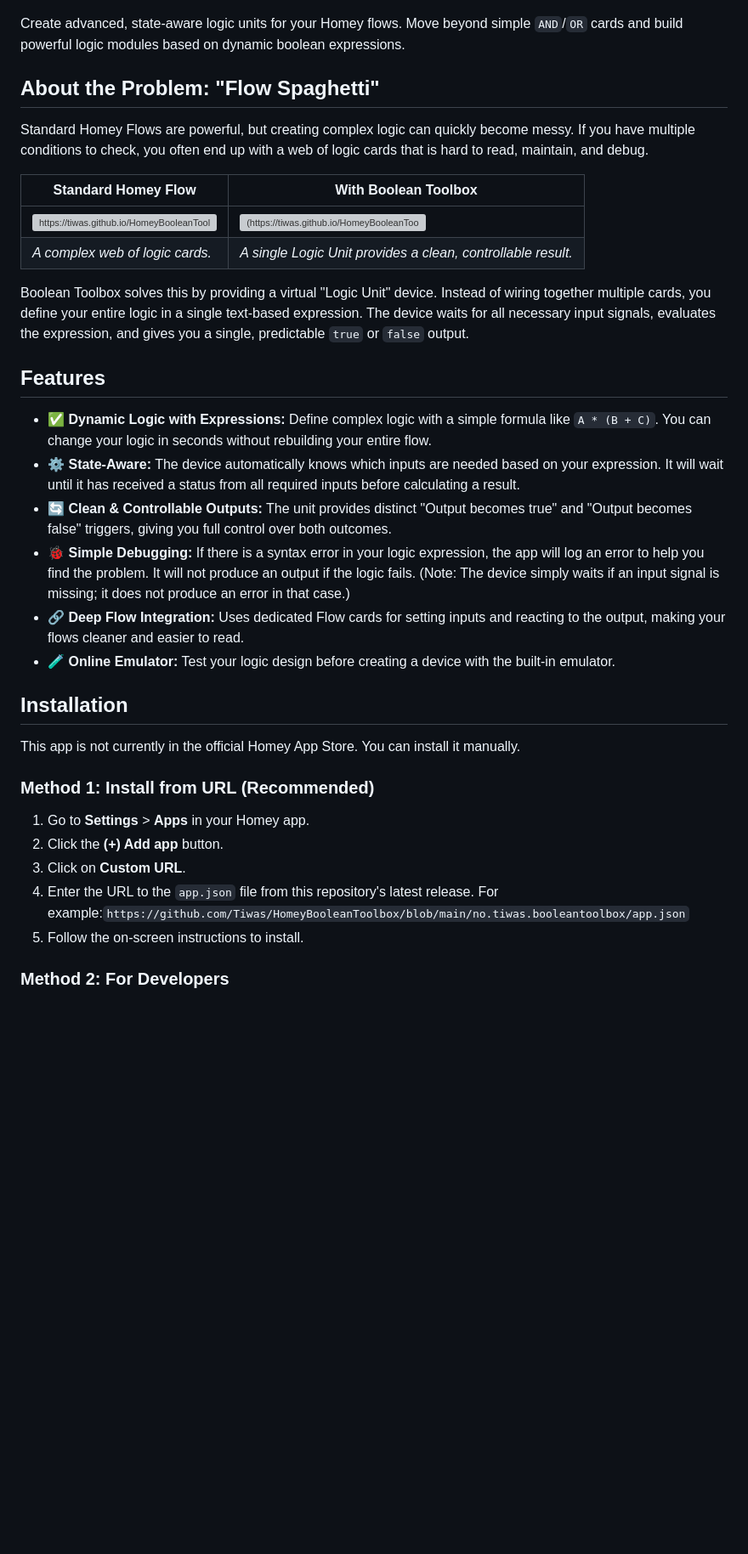
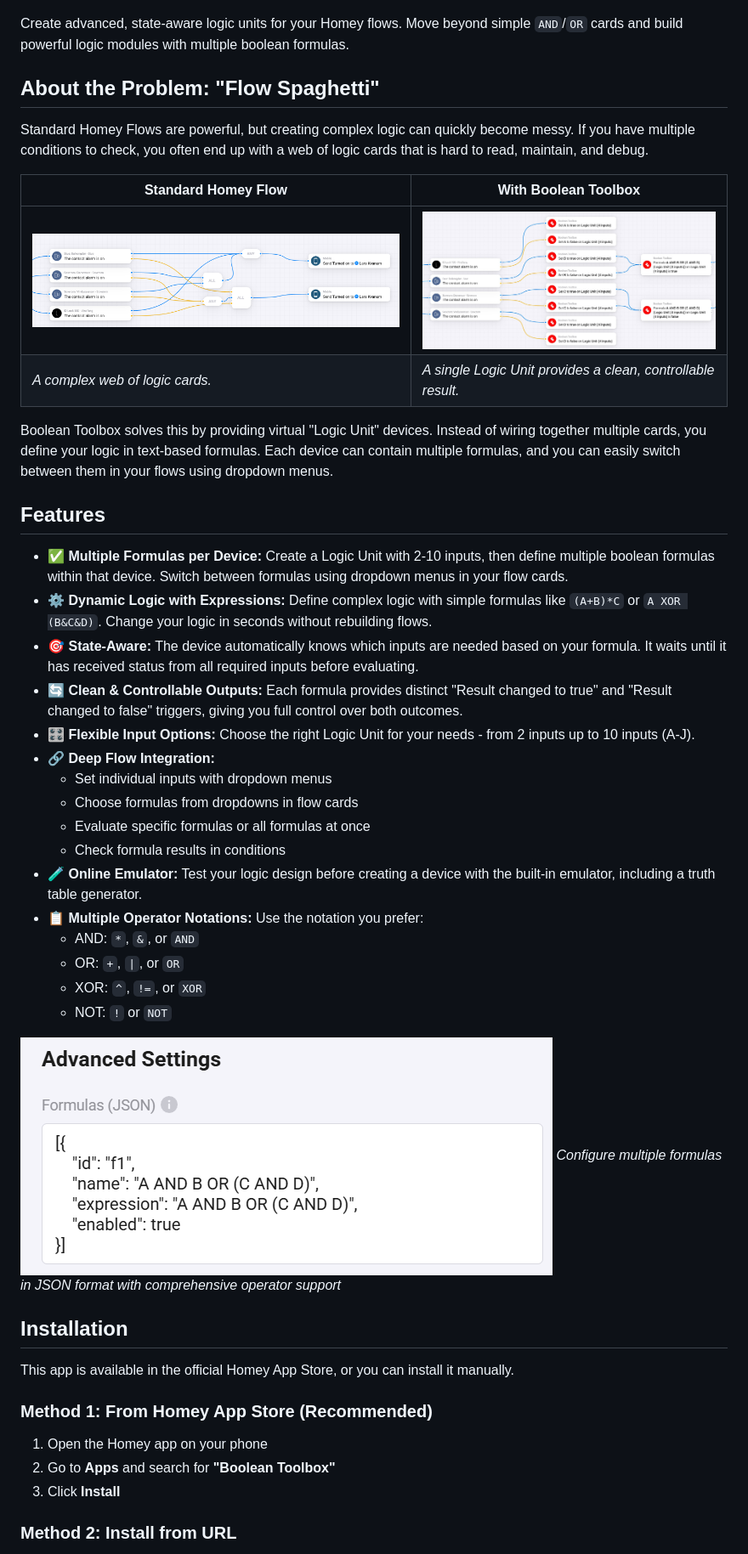
Before and after one commit to Tiwas/HomeyBooleanToolbox, a Markdown page: README.md, the part around the change printed below. Shown: that part at 85% size. Drawn GitHub-style; pictures changed too: web/advanced_settings.png (added), web/logic unit.jpg (added); blank space fills up the shorter version; grey boxes are pictures that could not be loaded.

Commit message:
Updates of README file and moved images to clean up a little.

```diff
--- a/README.md
+++ b/README.md
@@ -2,7 +2,7 @@
 
 ![Boolean Toolbox Icon](no.tiwas.booleantoolbox/assets/images/xlarge.jpeg)
 
-Create advanced, state-aware logic units for your Homey flows. Move beyond simple `AND`/`OR` cards and build powerful logic modules based on dynamic boolean expressions.
+Create advanced, state-aware logic units for your Homey flows. Move beyond simple `AND`/`OR` cards and build powerful logic modules with multiple boolean formulas.
 
 ## About the Problem: "Flow Spaghetti"
 
@@ -10,31 +10,42 @@ Standard Homey Flows are powerful, but creating complex logic can quickly become
 
 | Standard Homey Flow | With Boolean Toolbox |
 | --- | --- |
-| ![https://tiwas.github.io/HomeyBooleanToolbox/homey%20std.png)](https://tiwas.github.io/HomeyBooleanToolbox/homey%20std.png) | ![(https://tiwas.github.io/HomeyBooleanToolbox/logic%20unit.jpg)](https://tiwas.github.io/HomeyBooleanToolbox/logic%20unit.jpg) |
+| ![Complex web of logic cards](web/homey%20std.png) | ![Single Logic Unit](web/logic%20unit.jpg) |
 | *A complex web of logic cards.* | *A single Logic Unit provides a clean, controllable result.* |
 
-Boolean Toolbox solves this by providing a virtual "Logic Unit" device. Instead of wiring together multiple cards, you define your entire logic in a single text-based expression. The device waits for all necessary input signals, evaluates the expression, and gives you a single, predictable `true` or `false` output.
+Boolean Toolbox solves this by providing virtual "Logic Unit" devices. Instead of wiring together multiple cards, you define your logic in text-based formulas. Each device can contain multiple formulas, and you can easily switch between them in your flows using dropdown menus.
 
 ## Features
 
-- ✅ **Dynamic Logic with Expressions:** Define complex logic with a simple formula like `A * (B + C)`. You can change your logic in seconds without rebuilding your entire flow.
-- ⚙️ **State-Aware:** The device automatically knows which inputs are needed based on your expression. It will wait until it has received a status from all required inputs before calculating a result.
-- 🔄 **Clean & Controllable Outputs:** The unit provides distinct "Output becomes true" and "Output becomes false" triggers, giving you full control over both outcomes.
-- 🐞 **Simple Debugging:** If there is a syntax error in your logic expression, the app will log an error to help you find the problem. It will not produce an output if the logic fails. (Note: The device simply waits if an input signal is missing; it does not produce an error in that case.)
-- 🔗 **Deep Flow Integration:** Uses dedicated Flow cards for setting inputs and reacting to the output, making your flows cleaner and easier to read.
-- 🧪 **Online Emulator:** Test your logic design before creating a device with the built-in emulator.
+- ✅ **Multiple Formulas per Device:** Create a Logic Unit with 2-10 inputs, then define multiple boolean formulas within that device. Switch between formulas using dropdown menus in your flow cards.
+- ⚙️ **Dynamic Logic with Expressions:** Define complex logic with simple formulas like `(A+B)*C` or `A XOR (B&C&D)`. Change your logic in seconds without rebuilding flows.
+- 🎯 **State-Aware:** The device automatically knows which inputs are needed based on your formula. It waits until it has received status from all required inputs before evaluating.
+- 🔄 **Clean & Controllable Outputs:** Each formula provides distinct "Result changed to true" and "Result changed to false" triggers, giving you full control over both outcomes.
+- 🎛️ **Flexible Input Options:** Choose the right Logic Unit for your needs - from 2 inputs up to 10 inputs (A-J).
+- 🔗 **Deep Flow Integration:**
+  - Set individual inputs with dropdown menus
+  - Choose formulas from dropdowns in flow cards
+  - Evaluate specific formulas or all formulas at once
+  - Check formula results in conditions
+- 🧪 **Online Emulator:** Test your logic design before creating a device with the built-in emulator, including a truth table generator.
+- 📋 **Multiple Operator Notations:** Use the notation you prefer:
+  - AND: `*`, `&`, or `AND`
+  - OR: `+`, `|`, or `OR`
+  - XOR: `^`, `!=`, or `XOR`
+  - NOT: `!` or `NOT`
+
+![Advanced Settings](web/advanced_settings.png)
+*Configure multiple formulas in JSON format with comprehensive operator support*
 
 ## Installation
 
-This app is not currently in the official Homey App Store. You can install it manually.
+This app is available in the official Homey App Store, or you can install it manually.
 
-### Method 1: Install from URL (Recommended)
+### Method 1: From Homey App Store (Recommended)
 
-1. Go to **Settings** &gt; **Apps** in your Homey app.
-2. Click the **(+) Add app** button.
-3. Click on **Custom URL**.
-4. Enter the URL to the `app.json` file from this repository's latest release. For example:`https://github.com/Tiwas/HomeyBooleanToolbox/blob/main/no.tiwas.booleantoolbox/app.json`
-5. Follow the on-screen instructions to install.
+1. Open the Homey app on your phone
+2. Go to **Apps** and search for **"Boolean Toolbox"**
+3. Click **Install**
 
-### Method 2: For Developers
+### Method 2: Install from URL
 
```
Also changed, not shown: other parts of README.md (+205 -34 lines), logic unit.jpg (deleted), web/homey std.png (renamed from homey std.png).
